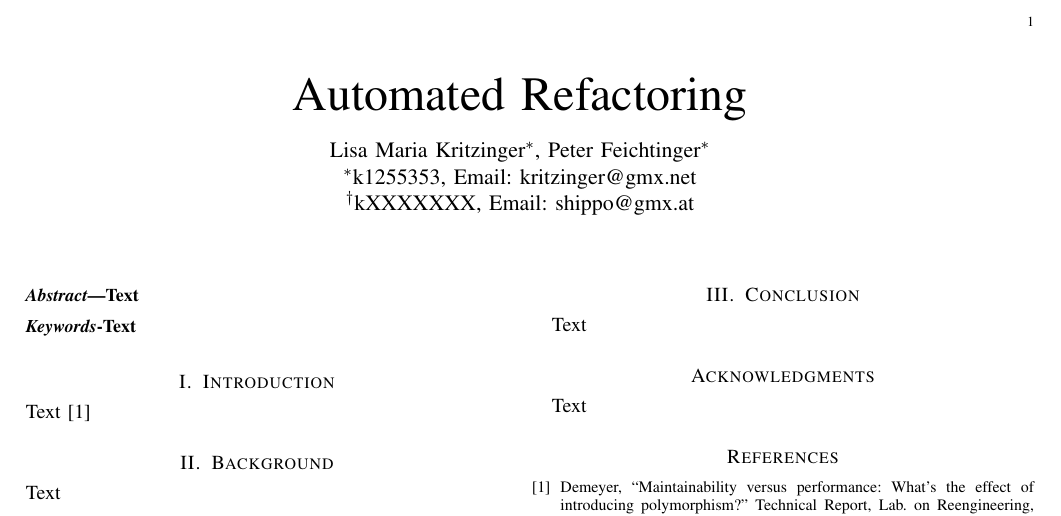
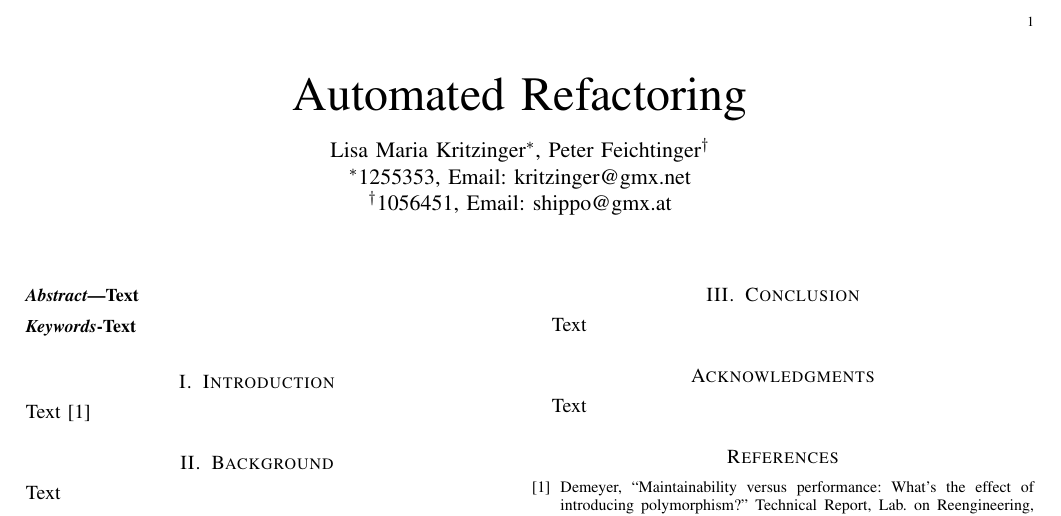
Before and after one commit to PeterFeicht/sese2017, a LaTeX paper (draftpaper/AutomatedRefactoring.tex): part of the page, cut so that both start at the same text. Compiled offline with pdfLaTeX.

Commit message:
Add Matrikelnummer

```diff
--- a/draftpaper/AutomatedRefactoring.tex
+++ b/draftpaper/AutomatedRefactoring.tex
@@ -24,11 +24,11 @@
 \title{Automated Refactoring}
 
 
-\author{\IEEEauthorblockN{Lisa Maria Kritzinger\IEEEauthorrefmark{1}, Peter Feichtinger\IEEEauthorrefmark{1}}
+\author{\IEEEauthorblockN{Lisa Maria Kritzinger\IEEEauthorrefmark{1}, Peter Feichtinger\IEEEauthorrefmark{2}}
 
-\IEEEauthorblockA{\IEEEauthorrefmark{1}k1255353, Email: kritzinger@gmx.net}
+\IEEEauthorblockA{\IEEEauthorrefmark{1}1255353, Email: kritzinger@gmx.net}
 
-\IEEEauthorblockA{\IEEEauthorrefmark{2}kXXXXXXX, Email: shippo@gmx.at}}
+\IEEEauthorblockA{\IEEEauthorrefmark{2}1056451, Email: shippo@gmx.at}}
 
 
 % make the title area
```
